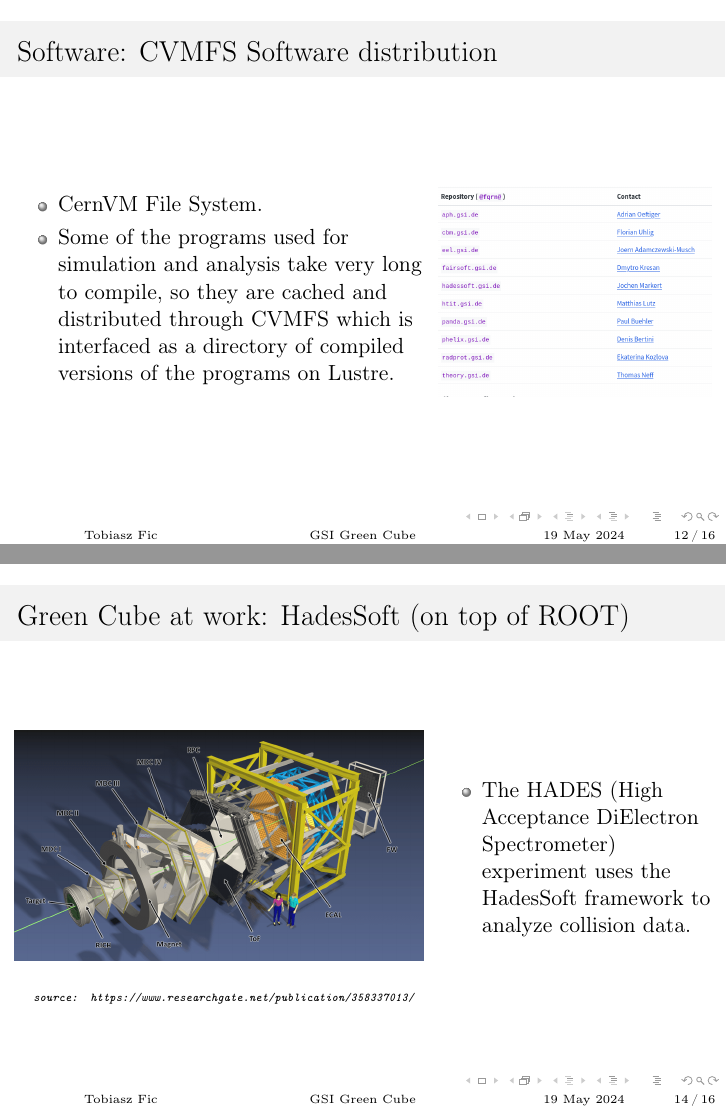
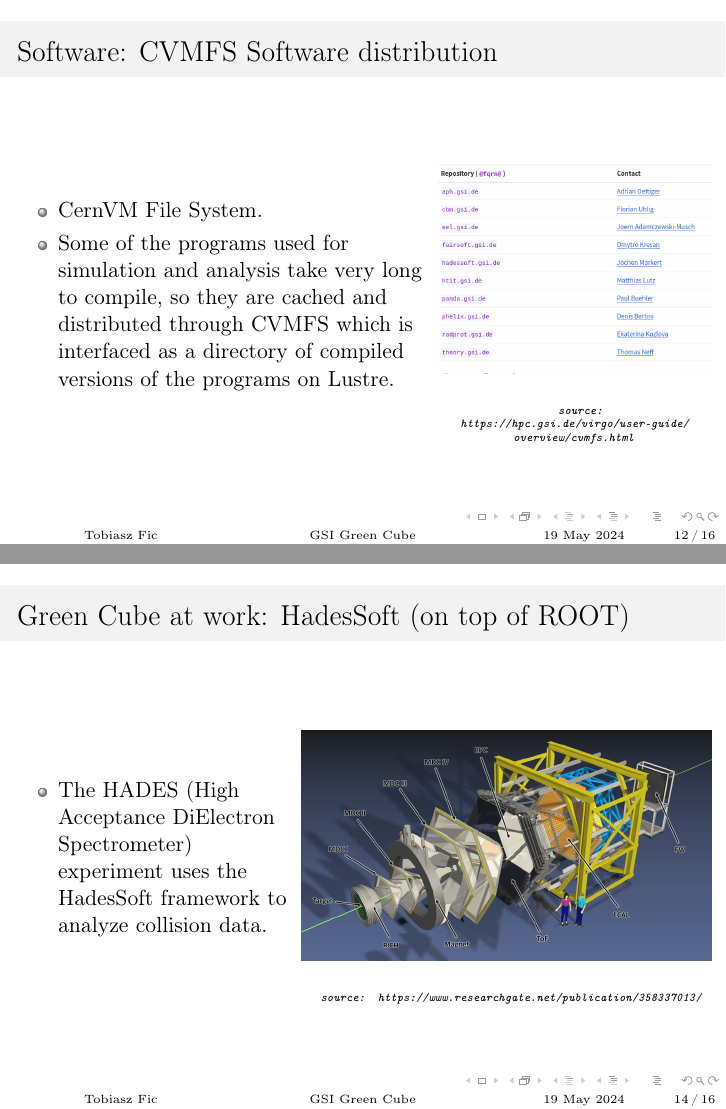
Before and after one commit to ficnawode/SPE-presentation, LaTeX slides (main.tex): pages 12 and 14 of 16, joined at a grey line. Compiled offline with pdfLaTeX.

Commit message:
Add image sources

```diff
--- a/main.tex
+++ b/main.tex
@@ -238,6 +241,8 @@ scancel <job_id>
             \begin{figure}
                 \centering
                 \includegraphics[width=\textwidth]{images/cvmfs_list.png}
+                \imagesource{https://hpc.gsi.de/virgo/user-guide/
+                    overview/cvmfs.html}
             \end{figure}
         \end{column}
     \end{columns}
@@ -264,18 +270,18 @@ scancel <job_id>
 
 \begin{frame}[fragile]{Green Cube at work: HadesSoft (on top of ROOT)}
     \begin{columns}
+        \begin{column}{0.4\textwidth}
+            \begin{itemize}
+                \item The HADES (High Acceptance DiElectron Spectrometer) experiment uses the HadesSoft framework to analyze
+                      collision data.
+            \end{itemize}
+        \end{column}
         \begin{column}{0.6\textwidth}
             \begin{figure}
                 \centering
                 \includegraphics[width=\textwidth]{images/HADES_detectors.png}
                 \imagesource{https://www.researchgate.net/publication/358337013/}
             \end{figure}
-        \end{column}
-        \begin{column}{0.4\textwidth}
-            \begin{itemize}
-                \item The HADES (High Acceptance DiElectron Spectrometer) experiment uses the HadesSoft framework to analyze
-                      collision data.
-            \end{itemize}
         \end{column}
     \end{columns}
 \end{frame}
```
Also changed, not shown: main.tex (4 more changed lines).
